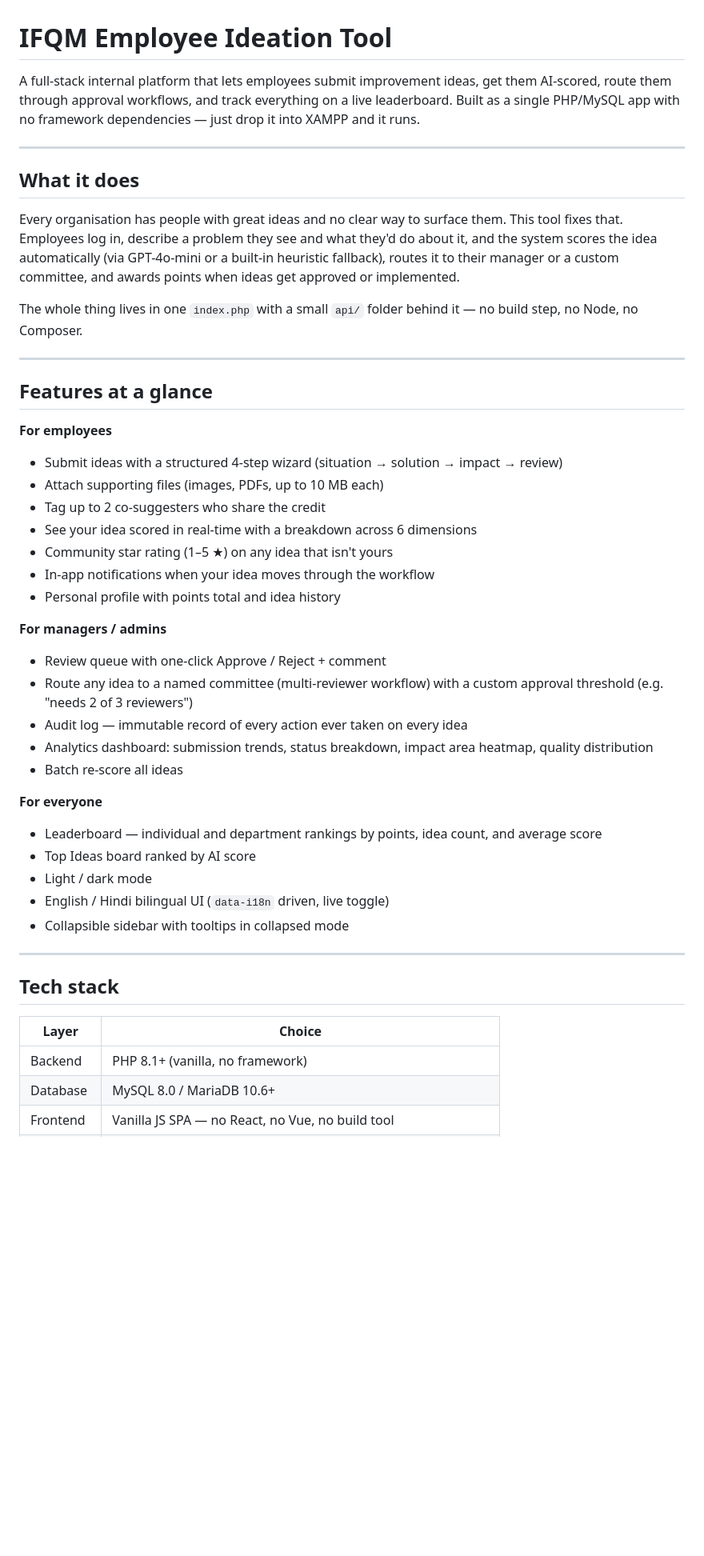
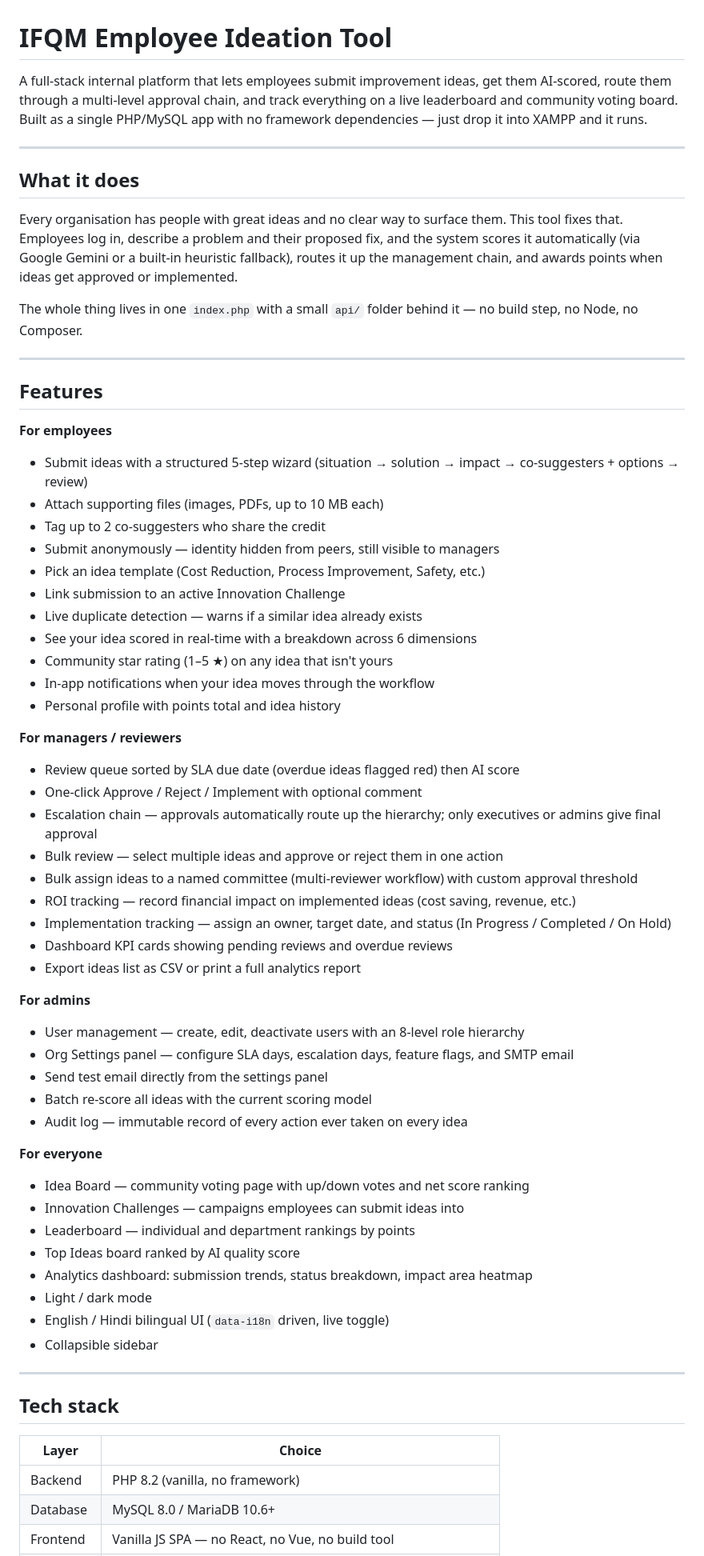
Before and after one commit to ft-Yashas/IFQM-Project---Employee-Ideation-Tool, a Markdown page: README.md, the part around one of its changes. Shown at 80% size. Drawn GitHub-style; blank space fills up the shorter version.

```diff
--- a/README.md
+++ b/README.md
@@ -1,41 +1,59 @@
 # IFQM Employee Ideation Tool
 
-A full-stack internal platform that lets employees submit improvement ideas, get them AI-scored, route them through approval workflows, and track everything on a live leaderboard. Built as a single PHP/MySQL app with no framework dependencies — just drop it into XAMPP and it runs.
+A full-stack internal platform that lets employees submit improvement ideas, get them AI-scored, route them through a multi-level approval chain, and track everything on a live leaderboard and community voting board. Built as a single PHP/MySQL app with no framework dependencies — just drop it into XAMPP and it runs.
 
 ---
 
 ## What it does
 
-Every organisation has people with great ideas and no clear way to surface them. This tool fixes that. Employees log in, describe a problem they see and what they'd do about it, and the system scores the idea automatically (via GPT-4o-mini or a built-in heuristic fallback), routes it to their manager or a custom committee, and awards points when ideas get approved or implemented.
+Every organisation has people with great ideas and no clear way to surface them. This tool fixes that. Employees log in, describe a problem and their proposed fix, and the system scores it automatically (via Google Gemini or a built-in heuristic fallback), routes it up the management chain, and awards points when ideas get approved or implemented.
 
 The whole thing lives in one `index.php` with a small `api/` folder behind it — no build step, no Node, no Composer.
 
 ---
 
-## Features at a glance
+## Features
 
 **For employees**
-- Submit ideas with a structured 4-step wizard (situation → solution → impact → review)
+- Submit ideas with a structured 5-step wizard (situation → solution → impact → co-suggesters + options → review)
 - Attach supporting files (images, PDFs, up to 10 MB each)
 - Tag up to 2 co-suggesters who share the credit
+- Submit anonymously — identity hidden from peers, still visible to managers
+- Pick an idea template (Cost Reduction, Process Improvement, Safety, etc.)
+- Link submission to an active Innovation Challenge
+- Live duplicate detection — warns if a similar idea already exists
 - See your idea scored in real-time with a breakdown across 6 dimensions
 - Community star rating (1–5 ★) on any idea that isn't yours
 - In-app notifications when your idea moves through the workflow
 - Personal profile with points total and idea history
 
-**For managers / admins**
-- Review queue with one-click Approve / Reject + comment
-- Route any idea to a named committee (multi-reviewer workflow) with a custom approval threshold (e.g. "needs 2 of 3 reviewers")
+**For managers / reviewers**
+- Review queue sorted by SLA due date (overdue ideas flagged red) then AI score
+- One-click Approve / Reject / Implement with optional comment
+- Escalation chain — approvals automatically route up the hierarchy; only executives or admins give final approval
+- Bulk review — select multiple ideas and approve or reject them in one action
+- Bulk assign ideas to a named committee (multi-reviewer workflow) with custom approval threshold
+- ROI tracking — record financial impact on implemented ideas (cost saving, revenue, etc.)
+- Implementation tracking — assign an owner, target date, and status (In Progress / Completed / On Hold)
+- Dashboard KPI cards showing pending reviews and overdue reviews
+- Export ideas list as CSV or print a full analytics report
+
+**For admins**
+- User management — create, edit, deactivate users with an 8-level role hierarchy
+- Org Settings panel — configure SLA days, escalation days, feature flags, and SMTP email
+- Send test email directly from the settings panel
+- Batch re-score all ideas with the current scoring model
 - Audit log — immutable record of every action ever taken on every idea
-- Analytics dashboard: submission trends, status breakdown, impact area heatmap, quality distribution
-- Batch re-score all ideas
 
 **For everyone**
-- Leaderboard — individual and department rankings by points, idea count, and average score
-- Top Ideas board ranked by AI score
+- Idea Board — community voting page with up/down votes and net score ranking
+- Innovation Challenges — campaigns employees can submit ideas into
+- Leaderboard — individual and department rankings by points
+- Top Ideas board ranked by AI quality score
+- Analytics dashboard: submission trends, status breakdown, impact area heatmap
 - Light / dark mode
 - English / Hindi bilingual UI (`data-i18n` driven, live toggle)
-- Collapsible sidebar with tooltips in collapsed mode
+- Collapsible sidebar
 
 ---
 
@@ -43,7 +61,7 @@ The whole thing lives in one `index.php` with a small `api/` folder behind it
 
 | Layer | Choice |
 |---|---|
-| Backend | PHP 8.1+ (vanilla, no framework) |
+| Backend | PHP 8.2 (vanilla, no framework) |
 | Database | MySQL 8.0 / MariaDB 10.6+ |
 | Frontend | Vanilla JS SPA — no React, no Vue, no build tool |
 | Styling | Custom CSS with Inter font, CSS custom properties, dark mode |
```
Also changed, not shown: other parts of README.md (+102 -118 lines).
